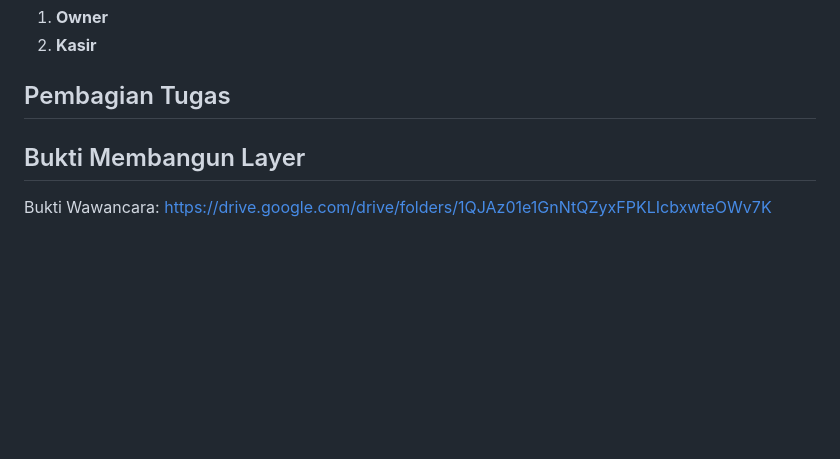
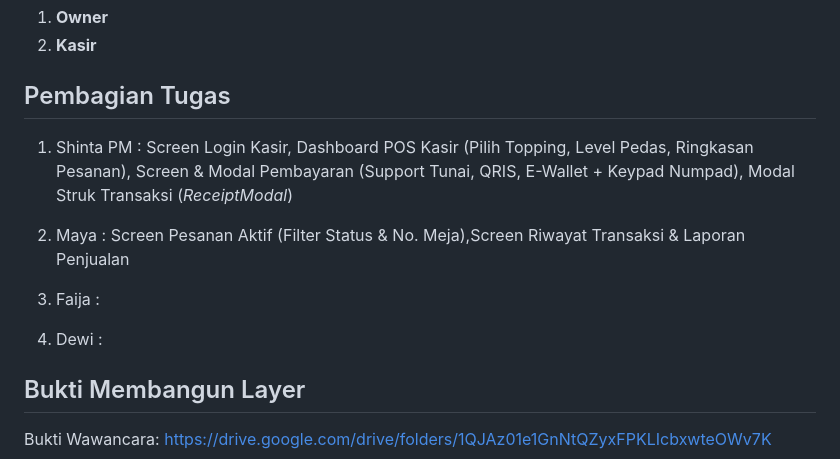
Before and after one commit to Shinta-Agustina/Project-Kelompok-3, a Markdown page: Laporan Progress pengembangan.md, the part around the change. Drawn GitHub-style; blank space fills up the shorter version.

Commit message:
pembagian terbaru

```diff
--- a/Laporan Progress pengembangan.md
+++ b/Laporan Progress pengembangan.md
@@ -95,7 +95,11 @@ Berdasarkan hasil analisis dan rancangan kebutuhan, sistem **Seblak Prasmanan PO
 2. **Kasir**
 
 ## Pembagian Tugas
+1. Shinta PM : Screen Login Kasir, Dashboard POS Kasir (Pilih Topping, Level Pedas, Ringkasan Pesanan), Screen & Modal Pembayaran (Support Tunai, QRIS, E-Wallet + Keypad Numpad), Modal Struk Transaksi (*ReceiptModal*)
+2. Maya : Screen Pesanan Aktif (Filter Status & No. Meja),Screen Riwayat Transaksi & Laporan Penjualan
 
+3. Faija :
+4. Dewi :
 
 ## Bukti Membangun Layer
 Bukti Wawancara:
```
